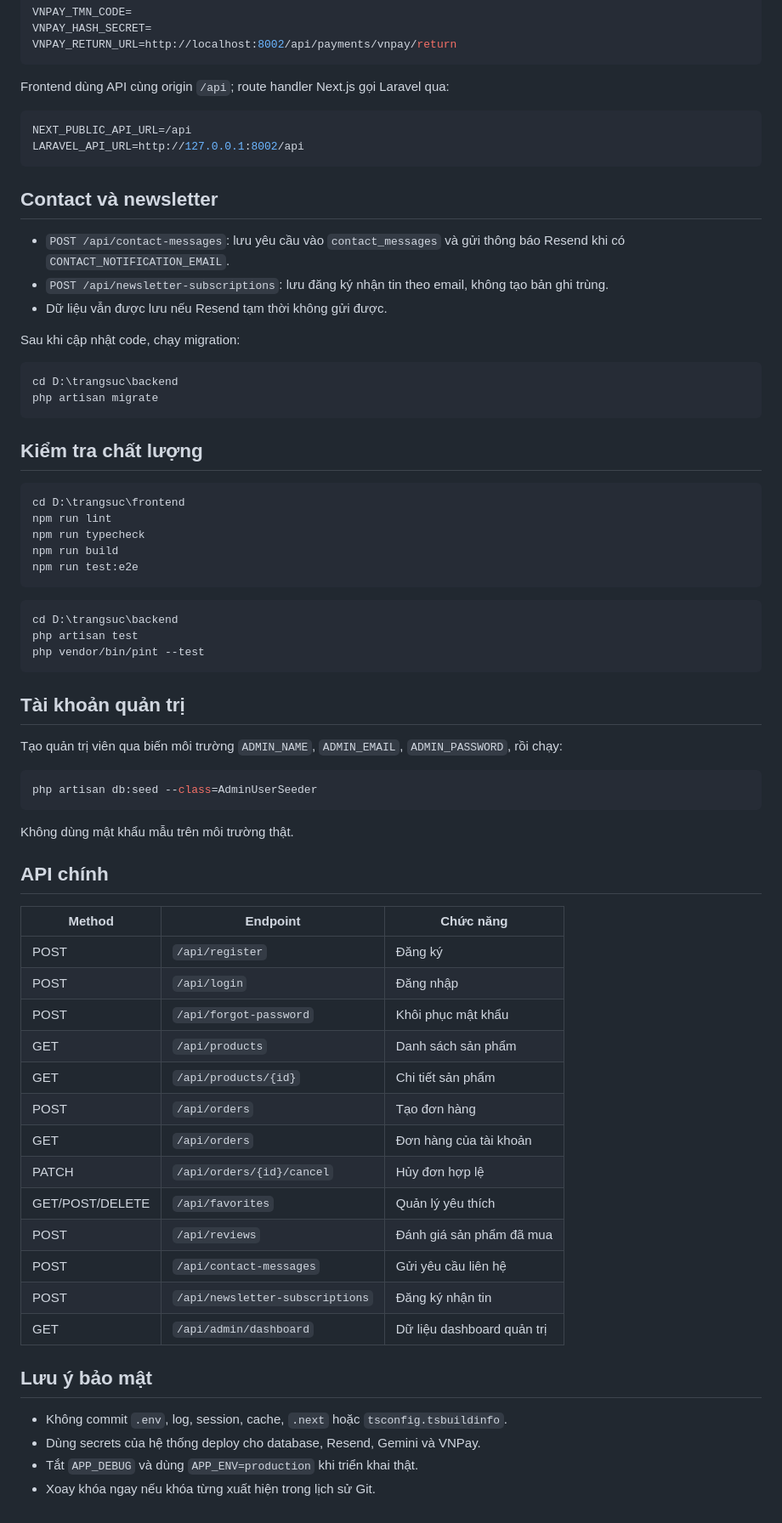
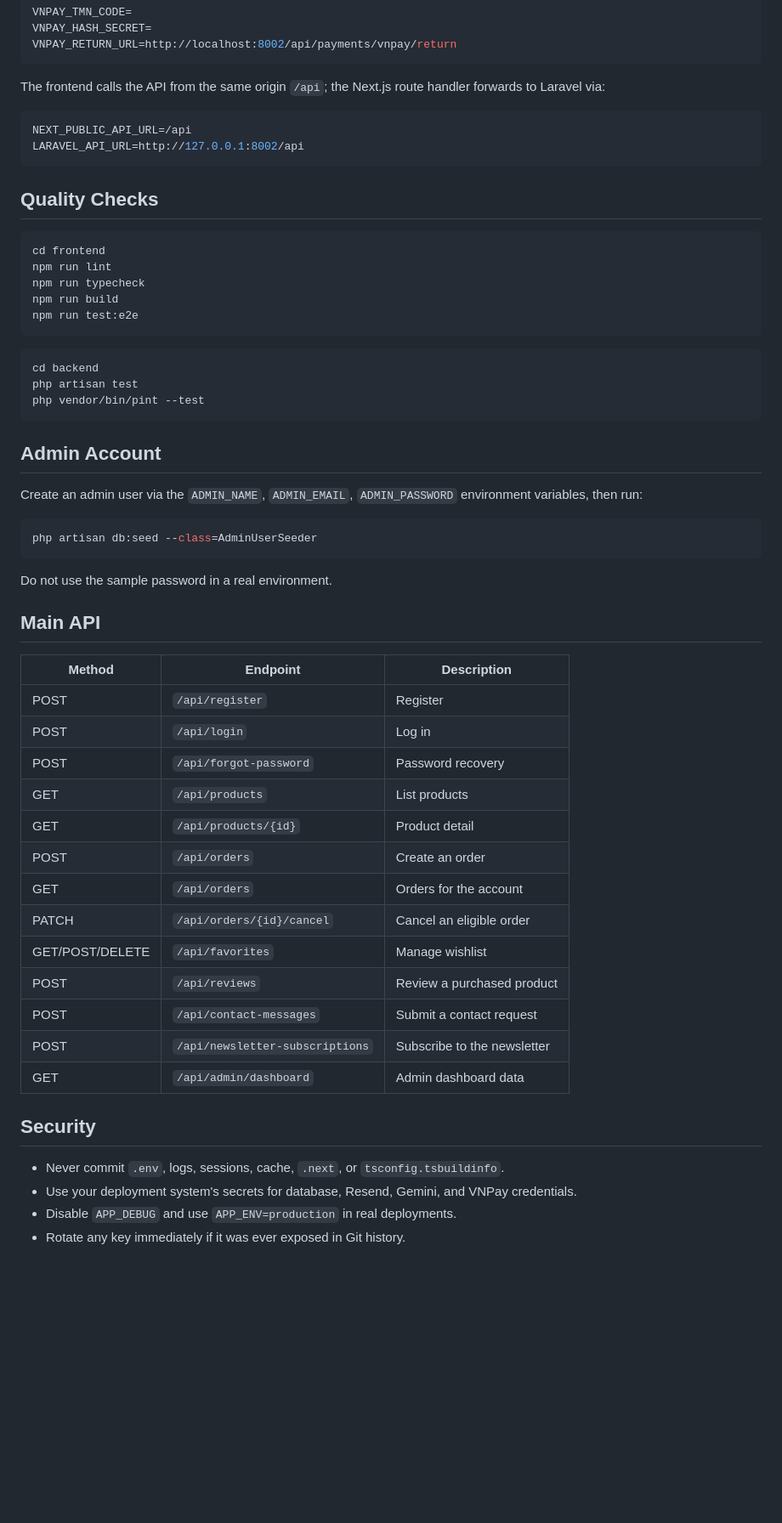
Before and after one commit to chinhtruong107/dcjewelry, a Markdown page: README.md, the part around one of its changes. Shown at 85% size. Rendered like a GitHub page; blank space fills up the shorter version.

````diff
--- a/README.md
+++ b/README.md
@@ -70,73 +114,60 @@ VNPAY_HASH_SECRET=
 VNPAY_RETURN_URL=http://localhost:8002/api/payments/vnpay/return
 ```
 
-Frontend dùng API cùng origin `/api`; route handler Next.js gọi Laravel qua:
+The frontend calls the API from the same origin `/api`; the Next.js route handler forwards to Laravel via:
 
 ```env
 NEXT_PUBLIC_API_URL=/api
 LARAVEL_API_URL=http://127.0.0.1:8002/api
 ```
 
-## Contact và newsletter
+## Quality Checks
 
-- `POST /api/contact-messages`: lưu yêu cầu vào `contact_messages` và gửi thông báo Resend khi có `CONTACT_NOTIFICATION_EMAIL`.
-- `POST /api/newsletter-subscriptions`: lưu đăng ký nhận tin theo email, không tạo bản ghi trùng.
-- Dữ liệu vẫn được lưu nếu Resend tạm thời không gửi được.
-
-Sau khi cập nhật code, chạy migration:
-
-```powershell
-cd D:\trangsuc\backend
-php artisan migrate
-```
-
-## Kiểm tra chất lượng
-
-```powershell
-cd D:\trangsuc\frontend
+```bash
+cd frontend
 npm run lint
 npm run typecheck
 npm run build
 npm run test:e2e
 ```
 
-```powershell
-cd D:\trangsuc\backend
+```bash
+cd backend
 php artisan test
 php vendor/bin/pint --test
 ```
 
-## Tài khoản quản trị
+## Admin Account
 
-Tạo quản trị viên qua biến môi trường `ADMIN_NAME`, `ADMIN_EMAIL`, `ADMIN_PASSWORD`, rồi chạy:
+Create an admin user via the `ADMIN_NAME`, `ADMIN_EMAIL`, `ADMIN_PASSWORD` environment variables, then run:
 
-```powershell
+```bash
 php artisan db:seed --class=AdminUserSeeder
 ```
 
-Không dùng mật khẩu mẫu trên môi trường thật.
+Do not use the sample password in a real environment.
 
-## API chính
+## Main API
 
-| Method | Endpoint | Chức năng |
+| Method | Endpoint | Description |
 | --- | --- | --- |
-| POST | `/api/register` | Đăng ký |
-| POST | `/api/login` | Đăng nhập |
-| POST | `/api/forgot-password` | Khôi phục mật khẩu |
-| GET | `/api/products` | Danh sách sản phẩm |
-| GET | `/api/products/{id}` | Chi tiết sản phẩm |
-| POST | `/api/orders` | Tạo đơn hàng |
-| GET | `/api/orders` | Đơn hàng của tài khoản |
-| PATCH | `/api/orders/{id}/cancel` | Hủy đơn hợp lệ |
-| GET/POST/DELETE | `/api/favorites` | Quản lý yêu thích |
-| POST | `/api/reviews` | Đánh giá sản phẩm đã mua |
-| POST | `/api/contact-messages` | Gửi yêu cầu liên hệ |
-| POST | `/api/newsletter-subscriptions` | Đăng ký nhận tin |
-| GET | `/api/admin/dashboard` | Dữ liệu dashboard quản trị |
+| POST | `/api/register` | Register |
+| POST | `/api/login` | Log in |
+| POST | `/api/forgot-password` | Password recovery |
+| GET | `/api/products` | List products |
+| GET | `/api/products/{id}` | Product detail |
+| POST | `/api/orders` | Create an order |
+| GET | `/api/orders` | Orders for the account |
+| PATCH | `/api/orders/{id}/cancel` | Cancel an eligible order |
+| GET/POST/DELETE | `/api/favorites` | Manage wishlist |
+| POST | `/api/reviews` | Review a purchased product |
+| POST | `/api/contact-messages` | Submit a contact request |
+| POST | `/api/newsletter-subscriptions` | Subscribe to the newsletter |
+| GET | `/api/admin/dashboard` | Admin dashboard data |
 
-## Lưu ý bảo mật
+## Security
 
-- Không commit `.env`, log, session, cache, `.next` hoặc `tsconfig.tsbuildinfo`.
-- Dùng secrets của hệ thống deploy cho database, Resend, Gemini và VNPay.
-- Tắt `APP_DEBUG` và dùng `APP_ENV=production` khi triển khai thật.
-- Xoay khóa ngay nếu khóa từng xuất hiện trong lịch sử Git.
+- Never commit `.env`, logs, sessions, cache, `.next`, or `tsconfig.tsbuildinfo`.
+- Use your deployment system's secrets for database, Resend, Gemini, and VNPay credentials.
+- Disable `APP_DEBUG` and use `APP_ENV=production` in real deployments.
+- Rotate any key immediately if it was ever exposed in Git history.
````
Also changed, not shown: other parts of README.md (+68 -24 lines).
